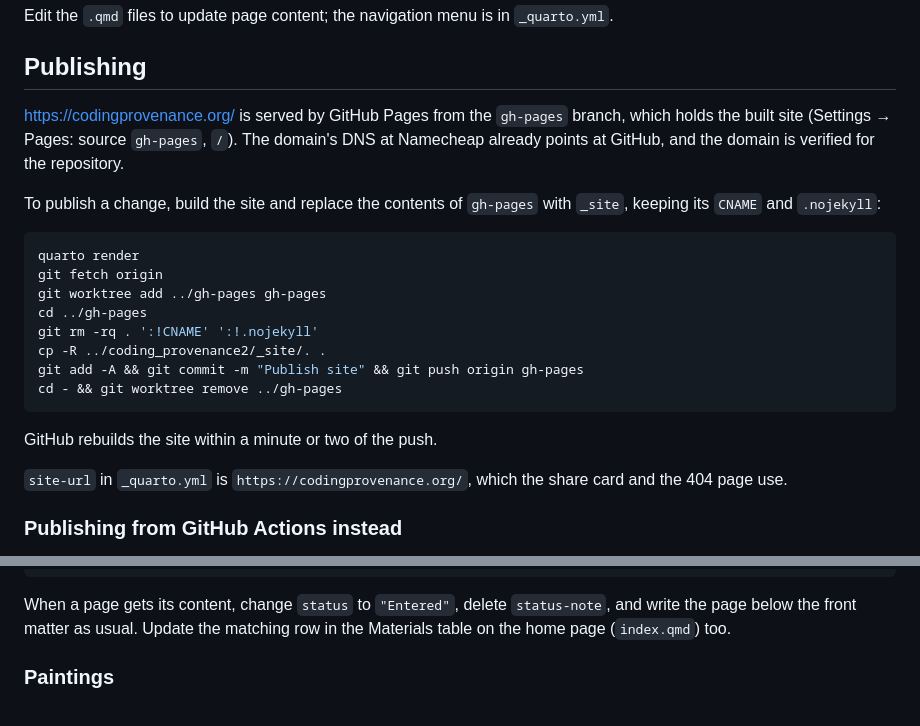
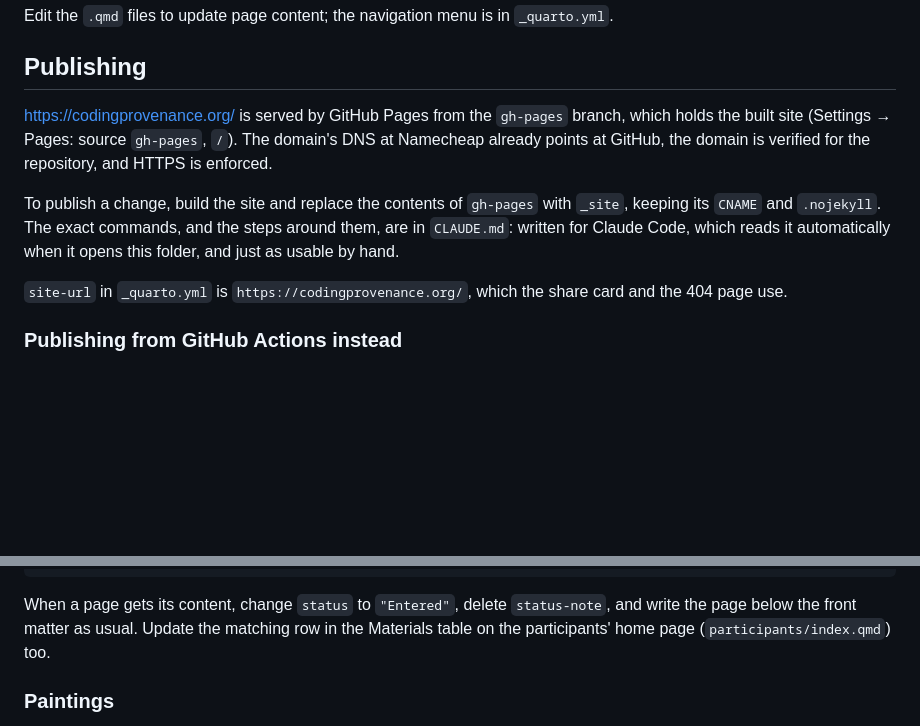
Before and after one commit to Provenance-lab/coding_provenance2, a Markdown page: README.md, 2 parts joined by grey strips. Drawn GitHub-style; blank space fills up the shorter version.

````diff
--- a/README.md
+++ b/README.md
@@ -10,22 +10,9 @@ Edit the `.qmd` files to update page content; the navigation menu is in `_quarto
 
 ## Publishing
 
-https://codingprovenance.org/ is served by GitHub Pages from the `gh-pages` branch, which holds the built site (Settings → Pages: source `gh-pages`, `/`). The domain's DNS at Namecheap already points at GitHub, and the domain is verified for the repository.
+https://codingprovenance.org/ is served by GitHub Pages from the `gh-pages` branch, which holds the built site (Settings → Pages: source `gh-pages`, `/`). The domain's DNS at Namecheap already points at GitHub, the domain is verified for the repository, and HTTPS is enforced.
 
-To publish a change, build the site and replace the contents of `gh-pages` with `_site`, keeping its `CNAME` and `.nojekyll`:
-
-```sh
-quarto render
-git fetch origin
-git worktree add ../gh-pages gh-pages
-cd ../gh-pages
-git rm -rq . ':!CNAME' ':!.nojekyll'
-cp -R ../coding_provenance2/_site/. .
-git add -A && git commit -m "Publish site" && git push origin gh-pages
-cd - && git worktree remove ../gh-pages
-```
-
-GitHub rebuilds the site within a minute or two of the push.
+To publish a change, build the site and replace the contents of `gh-pages` with `_site`, keeping its `CNAME` and `.nojekyll`. The exact commands, and the steps around them, are in `CLAUDE.md`: written for Claude Code, which reads it automatically when it opens this folder, and just as usable by hand.
 
 `site-url` in `_quarto.yml` is `https://codingprovenance.org/`, which the share card and the 404 page use.
 
@@ -70,7 +57,7 @@ status-note: "Materials for this step will be entered here as the workshop appro
 ---
 ```
 
-When a page gets its content, change `status` to `"Entered"`, delete `status-note`, and write the page below the front matter as usual. Update the matching row in the Materials table on the home page (`index.qmd`) too.
+When a page gets its content, change `status` to `"Entered"`, delete `status-note`, and write the page below the front matter as usual. Update the matching row in the Materials table on the participants' home page (`participants/index.qmd`) too.
 
 ### Paintings
 
````
Also changed, not shown: CLAUDE.md (added, +60 -0 lines).
